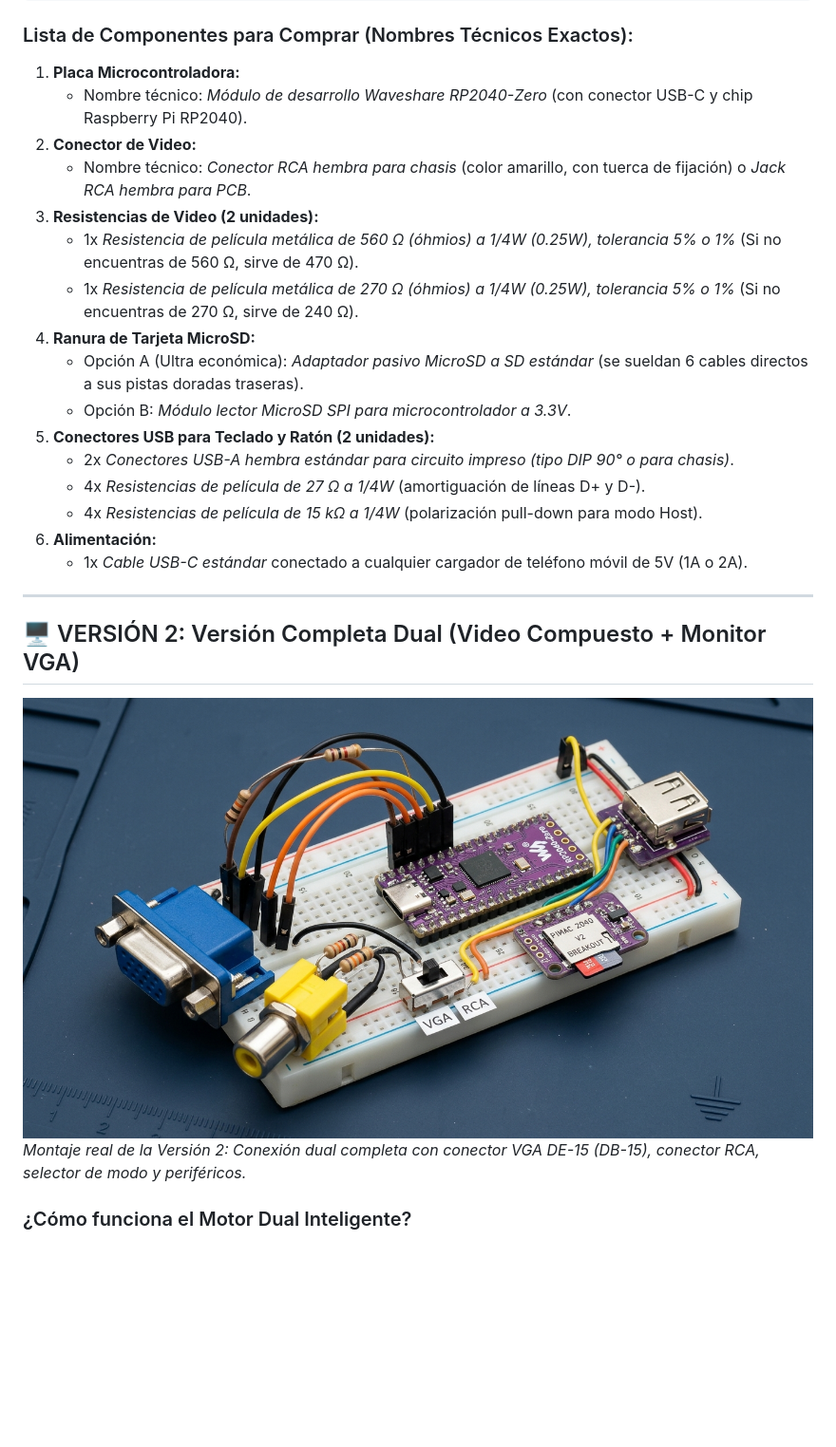
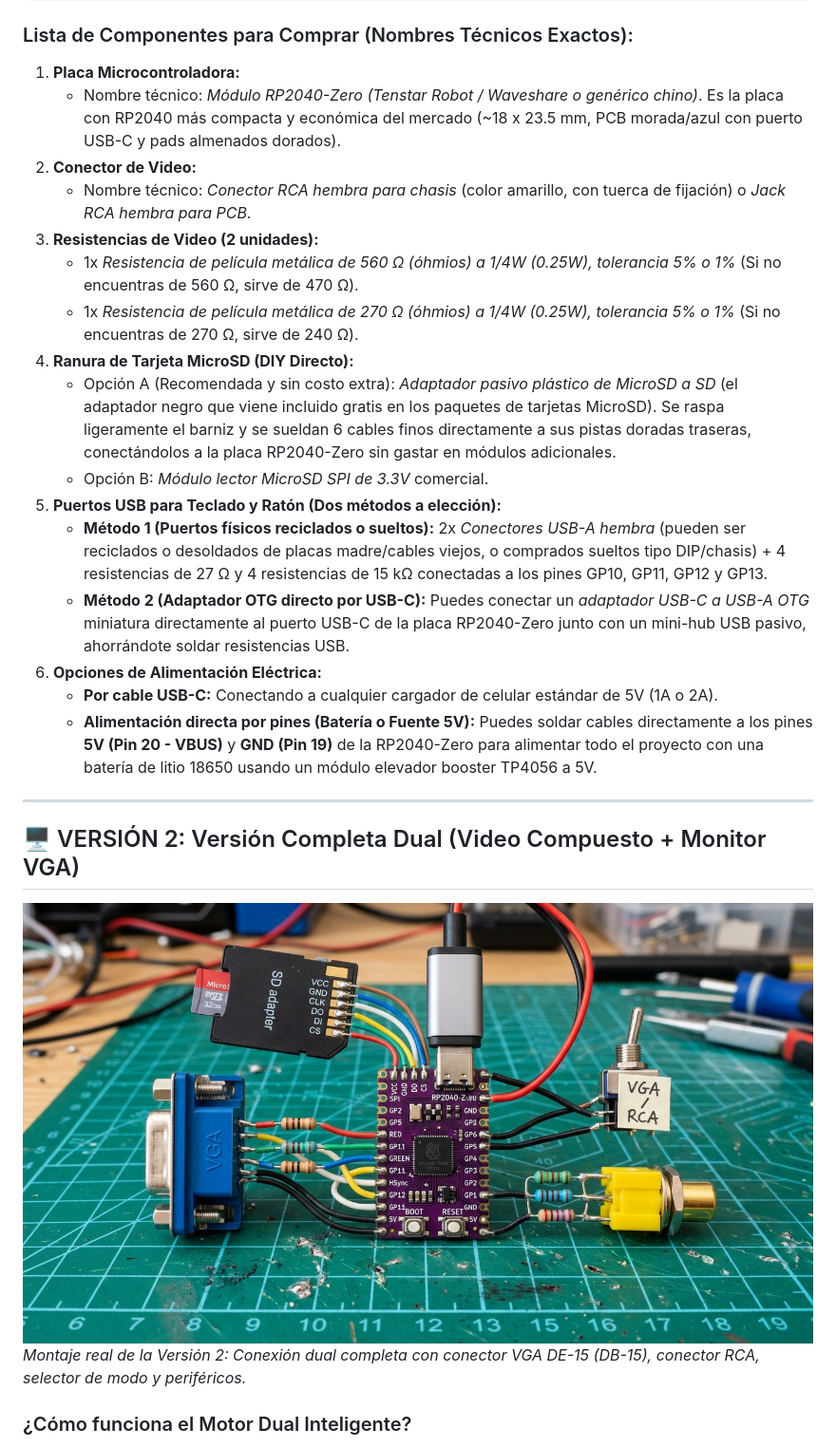
Before and after one commit to GTX-sschubiger/PiMac-2040, a Markdown page: RELEASE_README.md, the part around the change. Shown at 95% size. Rendered like a GitHub page; pictures changed too: assets/pimac2040_version2_dual_vga_composite.jpg; blank space fills up the shorter version.

Commit message:
docs(hardware): Actualizar imagenes con la placa ultra-compacta RP2040-Zero (Tenstar Robot), hack de adaptador MicroSD directo, USBs reciclados/OTG y alimentacion 5V

```diff
--- a/RELEASE_README.md
+++ b/RELEASE_README.md
@@ -86,21 +86,21 @@ El microcontrolador RP2040 genera de forma nativa la señal de video analógica
 
 ### Lista de Componentes para Comprar (Nombres Técnicos Exactos):
 1. **Placa Microcontroladora:**
-   * Nombre técnico: *Módulo de desarrollo Waveshare RP2040-Zero* (con conector USB-C y chip Raspberry Pi RP2040).
+   * Nombre técnico: *Módulo RP2040-Zero (Tenstar Robot / Waveshare o genérico chino)*. Es la placa con RP2040 más compacta y económica del mercado (~18 x 23.5 mm, PCB morada/azul con puerto USB-C y pads almenados dorados).
 2. **Conector de Video:**
    * Nombre técnico: *Conector RCA hembra para chasis* (color amarillo, con tuerca de fijación) o *Jack RCA hembra para PCB*.
 3. **Resistencias de Video (2 unidades):**
    * 1x *Resistencia de película metálica de 560 Ω (óhmios) a 1/4W (0.25W), tolerancia 5% o 1%* (Si no encuentras de 560 Ω, sirve de 470 Ω).
    * 1x *Resistencia de película metálica de 270 Ω (óhmios) a 1/4W (0.25W), tolerancia 5% o 1%* (Si no encuentras de 270 Ω, sirve de 240 Ω).
-4. **Ranura de Tarjeta MicroSD:**
-   * Opción A (Ultra económica): *Adaptador pasivo MicroSD a SD estándar* (se sueldan 6 cables directos a sus pistas doradas traseras).
-   * Opción B: *Módulo lector MicroSD SPI para microcontrolador a 3.3V*.
-5. **Conectores USB para Teclado y Ratón (2 unidades):**
-   * 2x *Conectores USB-A hembra estándar para circuito impreso (tipo DIP 90° o para chasis)*.
-   * 4x *Resistencias de película de 27 Ω a 1/4W* (amortiguación de líneas D+ y D-).
-   * 4x *Resistencias de película de 15 kΩ a 1/4W* (polarización pull-down para modo Host).
-6. **Alimentación:**
-   * 1x *Cable USB-C estándar* conectado a cualquier cargador de teléfono móvil de 5V (1A o 2A).
+4. **Ranura de Tarjeta MicroSD (DIY Directo):**
+   * Opción A (Recomendada y sin costo extra): *Adaptador pasivo plástico de MicroSD a SD* (el adaptador negro que viene incluido gratis en los paquetes de tarjetas MicroSD). Se raspa ligeramente el barniz y se sueldan 6 cables finos directamente a sus pistas doradas traseras, conectándolos a la placa RP2040-Zero sin gastar en módulos adicionales.
+   * Opción B: *Módulo lector MicroSD SPI de 3.3V* comercial.
+5. **Puertos USB para Teclado y Ratón (Dos métodos a elección):**
+   * **Método 1 (Puertos físicos reciclados o sueltos):** 2x *Conectores USB-A hembra* (pueden ser reciclados o desoldados de placas madre/cables viejos, o comprados sueltos tipo DIP/chasis) + 4 resistencias de 27 Ω y 4 resistencias de 15 kΩ conectadas a los pines GP10, GP11, GP12 y GP13.
+   * **Método 2 (Adaptador OTG directo por USB-C):** Puedes conectar un *adaptador USB-C a USB-A OTG* miniatura directamente al puerto USB-C de la placa RP2040-Zero junto con un mini-hub USB pasivo, ahorrándote soldar resistencias USB.
+6. **Opciones de Alimentación Eléctrica:**
+   * **Por cable USB-C:** Conectando a cualquier cargador de celular estándar de 5V (1A o 2A).
+   * **Alimentación directa por pines (Batería o Fuente 5V):** Puedes soldar cables directamente a los pines **5V (Pin 20 - VBUS)** y **GND (Pin 19)** de la RP2040-Zero para alimentar todo el proyecto con una batería de litio 18650 usando un módulo elevador booster TP4056 a 5V.
 
 ---
 
```
Also changed, not shown: assets/pimac2040_version1_composite.jpg.
